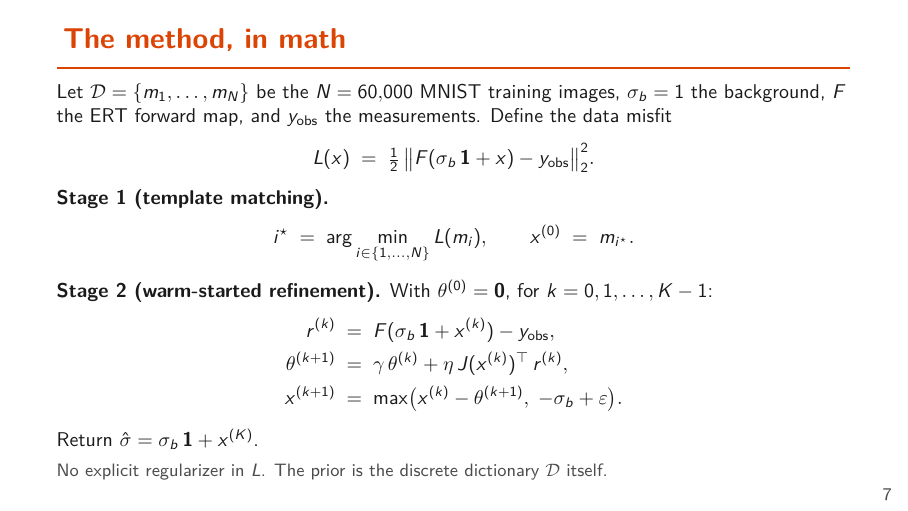
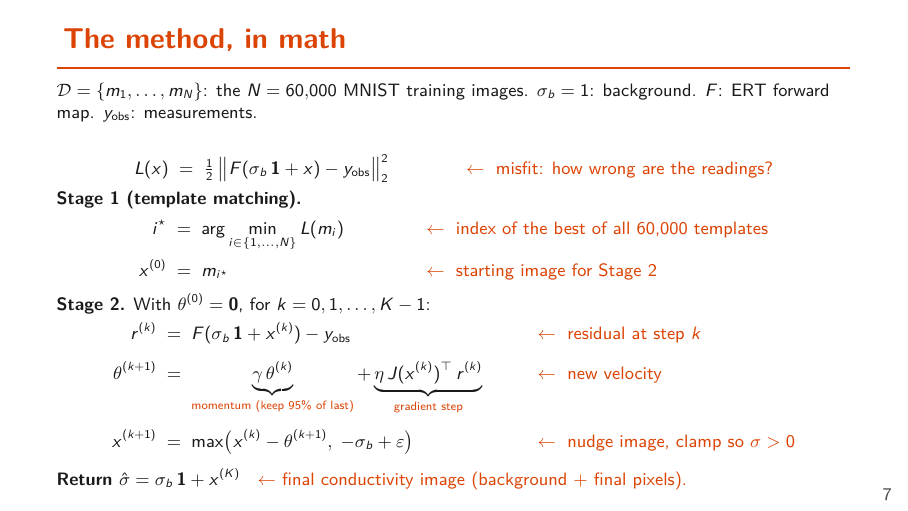
Before and after one commit to TWhit229/ai539-ert-digit-recovery, LaTeX slides (Project1_CompetitionTalk.tex): page 7 of 10. Compiled offline with pdfLaTeX.

Commit message:
Annotate the math slide so it's readable
Every equation now has an orange arrow on the right pointing to a
plain-English label (misfit, best template, starting image, residual,
new velocity, nudge+clamp, final conductivity). The momentum equation
also has underbraces under the two pieces labeled 'momentum' and
'gradient step', so the structure is visible at a glance.

```diff
--- a/Project1_CompetitionTalk.tex
+++ b/Project1_CompetitionTalk.tex
@@ -167,29 +167,38 @@ sharpen the exact shape. Safe now, since Stage 1 found the right digit.
 
 %-------------------------------------------------------------
 \begin{frame}{The method, in math}
-\small
-Let $\mathcal{D} = \{m_1, \ldots, m_N\}$ be the $N = 60{,}000$ MNIST training
-images, $\sigma_b = 1$ the background, $F$ the ERT forward map, and
-$y_{\text{obs}}$ the measurements. Define the data misfit
-\[
-L(x) \;=\; \tfrac{1}{2}\, \bigl\| F(\sigma_b\,\mathbf{1} + x) - y_{\text{obs}} \bigr\|_2^2 .
-\]
+\footnotesize
+$\mathcal{D} = \{m_1, \ldots, m_N\}$: the $N = 60{,}000$ MNIST training images.
+$\sigma_b = 1$: background. $F$: ERT forward map. $y_{\text{obs}}$: measurements.
+
+\smallskip
+\begin{align*}
+L(x) \;&=\; \tfrac{1}{2}\, \bigl\| F(\sigma_b\,\mathbf{1} + x) - y_{\text{obs}} \bigr\|_2^2
+       & &\textcolor{osuorange}{\leftarrow\ \text{misfit: how wrong are the readings?}}
+\end{align*}
 
 \textbf{Stage 1 (template matching).}
-\[
-i^{\star} \;=\; \arg\min_{i \in \{1, \ldots, N\}} L(m_i), \qquad x^{(0)} \;=\; m_{i^{\star}} .
-\]
+\begin{align*}
+i^{\star} \;&=\; \arg\min_{i \in \{1, \ldots, N\}} L(m_i)
+       & &\textcolor{osuorange}{\leftarrow\ \text{index of the best of all 60{,}000 templates}} \\
+x^{(0)} \;&=\; m_{i^{\star}}
+       & &\textcolor{osuorange}{\leftarrow\ \text{starting image for Stage 2}}
+\end{align*}
 
-\textbf{Stage 2 (warm-started refinement).} With $\theta^{(0)} = \mathbf{0}$, for $k = 0, 1, \ldots, K-1$:
+\textbf{Stage 2.} With $\theta^{(0)} = \mathbf{0}$, for $k = 0, 1, \ldots, K-1$:
 \begin{align*}
-r^{(k)}        \;&=\; F(\sigma_b\,\mathbf{1} + x^{(k)}) - y_{\text{obs}}, \\
-\theta^{(k+1)} \;&=\; \gamma\,\theta^{(k)} + \eta\, J(x^{(k)})^{\top}\, r^{(k)}, \\
-x^{(k+1)}      \;&=\; \max\bigl(x^{(k)} - \theta^{(k+1)},\; -\sigma_b + \varepsilon\bigr).
+r^{(k)} \;&=\; F(\sigma_b\,\mathbf{1} + x^{(k)}) - y_{\text{obs}}
+       & &\textcolor{osuorange}{\leftarrow\ \text{residual at step } k} \\[0.4em]
+\theta^{(k+1)} \;&=\; \underbrace{\gamma\,\theta^{(k)}}_{\textcolor{osuorange}{\text{momentum (keep 95\% of last)}}}
+                    + \underbrace{\eta\, J(x^{(k)})^{\top}\, r^{(k)}}_{\textcolor{osuorange}{\text{gradient step}}}
+       & &\textcolor{osuorange}{\leftarrow\ \text{new velocity}} \\[0.4em]
+x^{(k+1)} \;&=\; \max\bigl(x^{(k)} - \theta^{(k+1)},\; -\sigma_b + \varepsilon\bigr)
+       & &\textcolor{osuorange}{\leftarrow\ \text{nudge image, clamp so } \sigma > 0}
 \end{align*}
-Return $\hat{\sigma} = \sigma_b\,\mathbf{1} + x^{(K)}$.
 
-\vspace{0.3em}
-{\footnotesize\textcolor{osugray}{No explicit regularizer in $L$. The prior is the discrete dictionary $\mathcal{D}$ itself.}}
+\smallskip
+$\textbf{Return } \hat{\sigma} = \sigma_b\,\mathbf{1} + x^{(K)}$
+\hspace{0.6em}\textcolor{osuorange}{$\leftarrow$ final conductivity image (background + final pixels).}
 \end{frame}
 
 %-------------------------------------------------------------
```
Also changed, not shown: Project1_CompetitionTalk.pdf.
